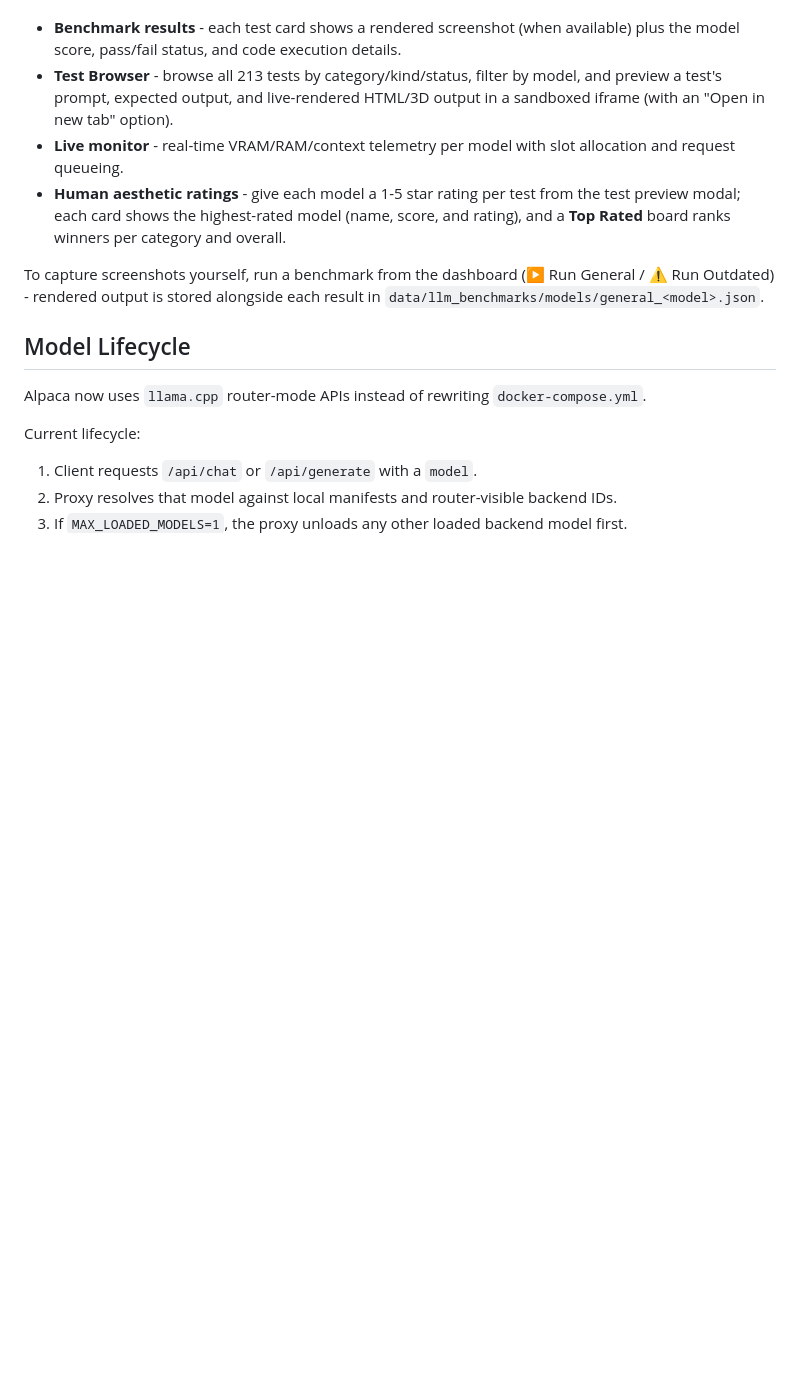
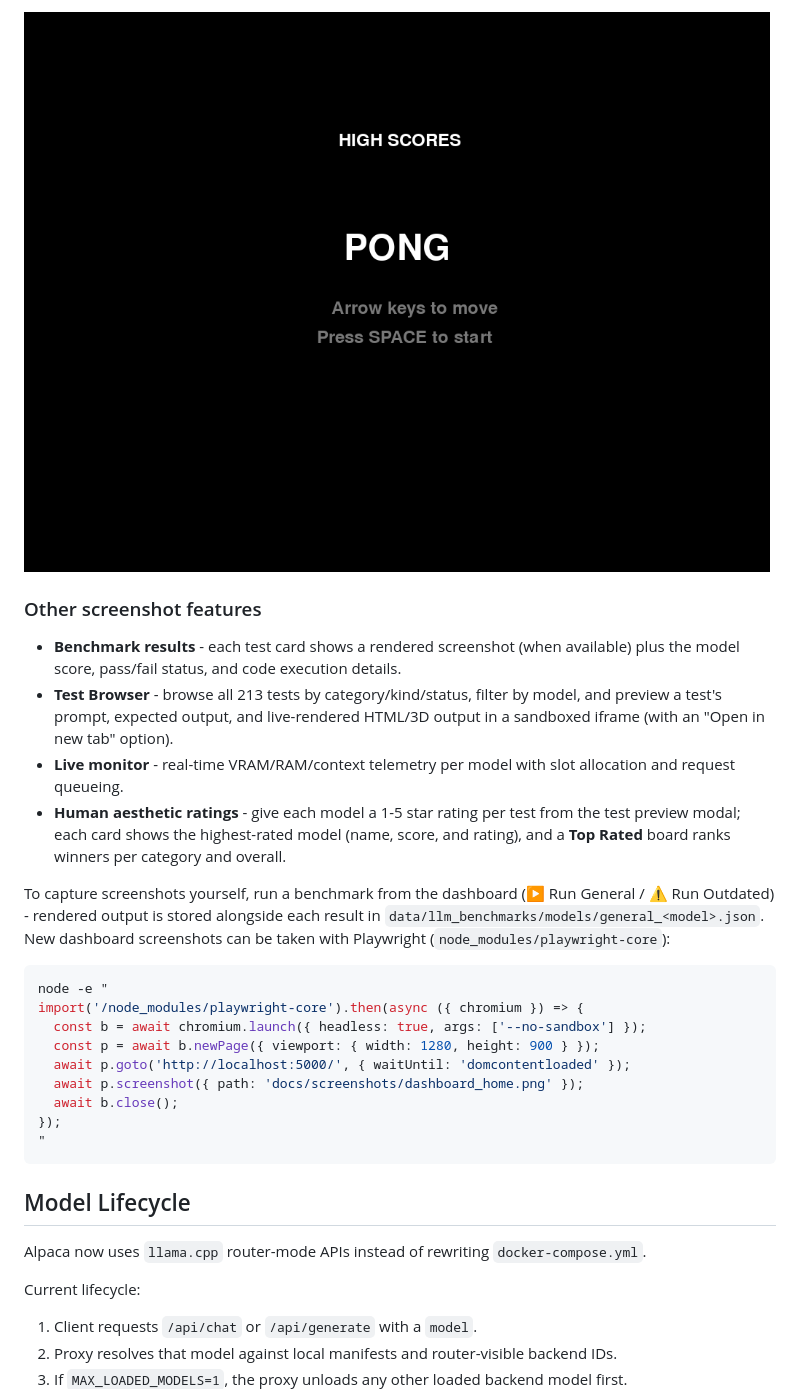
Before and after one commit to JMiahMan1/alpaca, a Markdown page: README.md, the part around one of its changes. Rendered like a GitHub page; pictures changed too: docs/screenshots/game_pong.png (added); blank space fills up the shorter version.

````diff
--- a/README.md
+++ b/README.md
@@ -35,9 +51,25 @@ The web dashboard renders screenshots of every benchmark's output - UI games (py
+![Game pong rendered output](docs/screenshots/game_pong.png)
+
+### Other screenshot features
+
 - **Benchmark results** - each test card shows a rendered screenshot (when available) plus the model score, pass/fail status, and code execution details.
 - **Test Browser** - browse all 213 tests by category/kind/status, filter by model, and preview a test's prompt, expected output, and live-rendered HTML/3D output in a sandboxed iframe (with an "Open in new tab" option).
 - **Live monitor** - real-time VRAM/RAM/context telemetry per model with slot allocation and request queueing.
 - **Human aesthetic ratings** - give each model a 1-5 star rating per test from the test preview modal; each card shows the highest-rated model (name, score, and rating), and a **Top Rated** board ranks winners per category and overall.
 
-To capture screenshots yourself, run a benchmark from the dashboard (▶ Run General / ⚠ Run Outdated) - rendered output is stored alongside each result in `data/llm_benchmarks/models/general_<model>.json`.
+To capture screenshots yourself, run a benchmark from the dashboard (▶ Run General / ⚠ Run Outdated) - rendered output is stored alongside each result in `data/llm_benchmarks/models/general_<model>.json`. New dashboard screenshots can be taken with Playwright (`node_modules/playwright-core`):
+
+```bash
+node -e "
+import('/node_modules/playwright-core').then(async ({ chromium }) => {
+  const b = await chromium.launch({ headless: true, args: ['--no-sandbox'] });
+  const p = await b.newPage({ viewport: { width: 1280, height: 900 } });
+  await p.goto('http://localhost:5000/', { waitUntil: 'domcontentloaded' });
+  await p.screenshot({ path: 'docs/screenshots/dashboard_home.png' });
+  await b.close();
+});
+"
+```
 
 ## Model Lifecycle
 
````
Also changed, not shown: other parts of README.md (+16 -0 lines), docs/screenshots/dashboard_home.png (added), docs/screenshots/dashboard_tests.png (added), docs/screenshots/game_falling_sand.png (added), docs/screenshots/retro_space_invaders.png (added).
